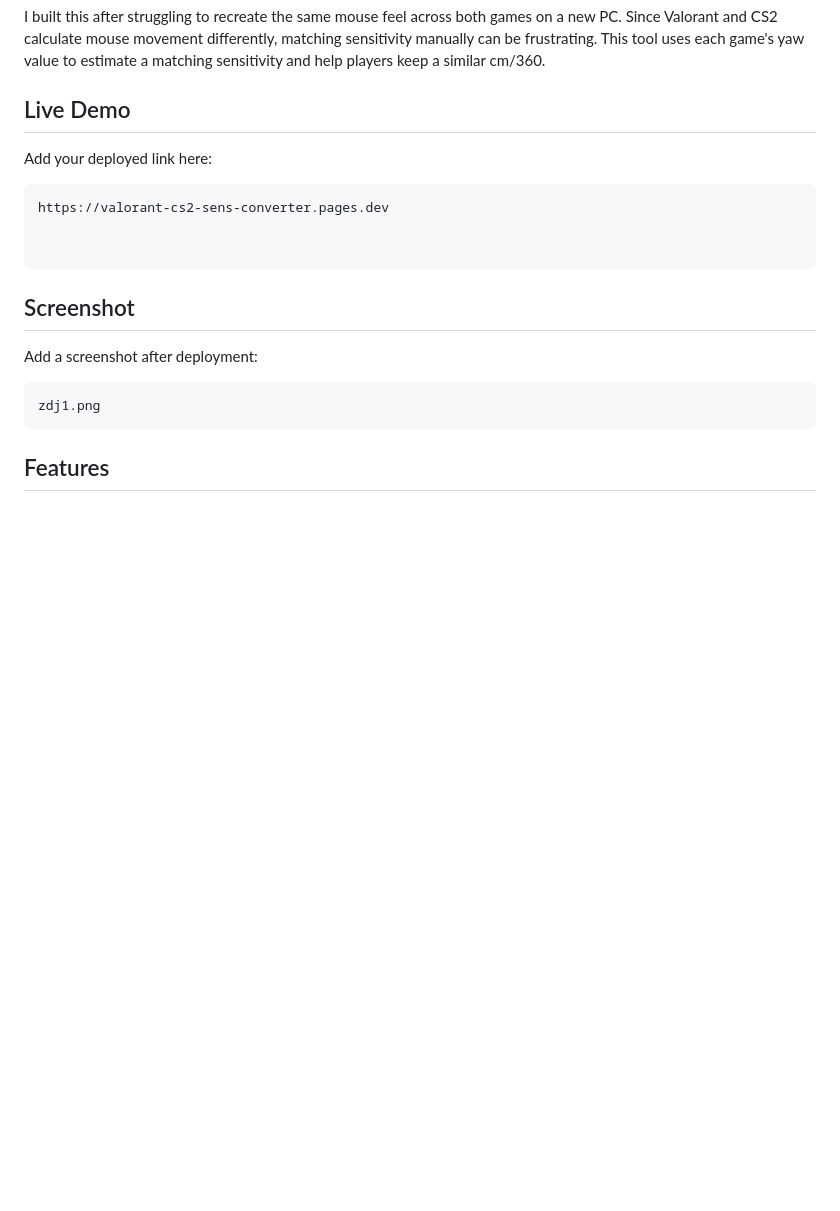
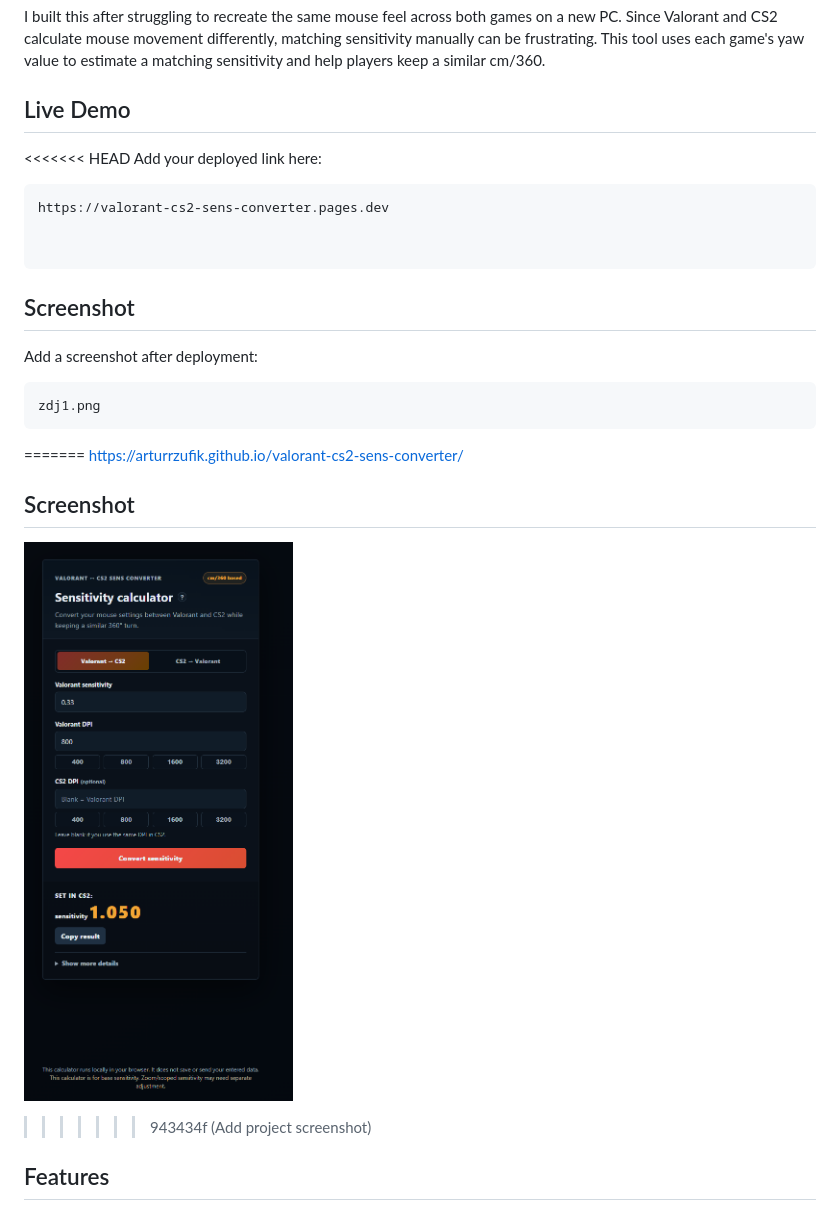
Before and after one commit to arturrzufik/valorant-cs2-sens-converter, a Markdown page: README.md, the part around the change. Rendered like a GitHub page; pictures changed too: zdj1.png (added); blank space fills up the shorter version.

Commit message:
Update live demo link

````diff
--- a/README.md
+++ b/README.md
@@ -6,6 +6,7 @@ I built this after struggling to recreate the same mouse feel across both games
 
 ## Live Demo
 
+<<<<<<< HEAD
 Add your deployed link here:
 
 ```text
@@ -21,6 +22,13 @@ Add a screenshot after deployment:
 ```text
 zdj1.png
 ```
+=======
+https://arturrzufik.github.io/valorant-cs2-sens-converter/
+
+## Screenshot
+
+![Valorant CS2 Sens Converter screenshot](zdj1.png)
+>>>>>>> 943434f (Add project screenshot)
 
 ## Features
 
````
